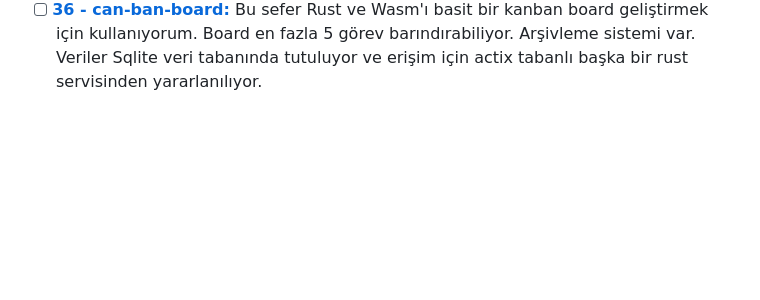
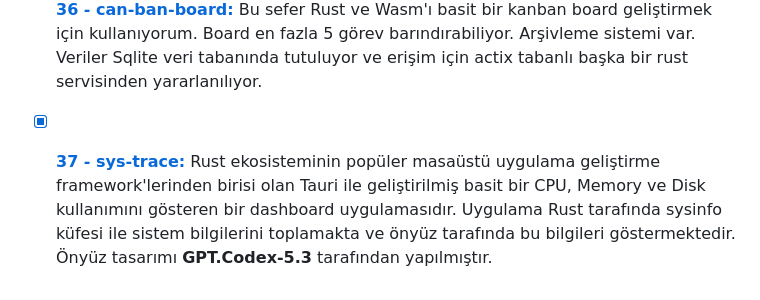
Before and after one commit to buraksenyurt/rust-farm, a Markdown page: handson/Readme.md, the part around the change. GitHub-like rendering; blank space fills up the shorter version.

Commit message:
feat: add new 'sys-trace' example for Tauri-based dashboard showcasing CPU, Memory, and Disk usage

```diff
--- a/handson/Readme.md
+++ b/handson/Readme.md
@@ -39,3 +39,4 @@ Rust programlama dili ile ilgili olarak aldığım ve başlığında Hands-On ge
 - [ ] **[34 - running_rectangle:](https://github.com/buraksenyurt/rust-farm/tree/main/handson/running_rectangle)** Aslında sadece WASM tarafında dikdörtgen hareket ettirmek gibi bir amacım vardı. Sonrasında ilkel bir matematik oyununa evrildi. Belki bunu game-development-with-rust alanına alabilirim.
 - [x] **[35 - states-on-wasm:](https://github.com/buraksenyurt/rust-farm/tree/main/handson/states-on-wasm)** Bu örnekte WASM bazlı bir oyun geliştirirken state yönetiminin basit manada nasıl yapılabileceği ele alınıyor. Ana menü'den oyun oynanma kısmına geçiş ve geri dönüşün rust tarafındaki yönetimine odaklanılıyor. Ayrıca rust tarafından HTML sayfasındaki elementlerin manupile edilmesi de söz konusu.
 - [ ] **[36 - can-ban-board:](https://github.com/buraksenyurt/rust-farm/tree/main/handson/can-ban)** Bu sefer Rust ve Wasm'ı basit bir kanban board geliştirmek için kullanıyorum. Board en fazla 5 görev barındırabiliyor. Arşivleme sistemi var. Veriler Sqlite veri tabanında tutuluyor ve erişim için actix tabanlı başka bir rust servisinden yararlanılıyor.
+- [x] **[37 - sys-trace:](https://github.com/buraksenyurt/rust-farm/tree/main/handson/sys-trace)** Rust ekosisteminin popüler masaüstü uygulama geliştirme framework'lerinden birisi olan Tauri ile geliştirilmiş basit bir CPU, Memory ve Disk kullanımını gösteren bir dashboard uygulamasıdır. Uygulama Rust tarafında sysinfo küfesi ile sistem bilgilerini toplamakta ve önyüz tarafında bu bilgileri göstermektedir. Önyüz tasarımı **GPT.Codex-5.3** tarafından yapılmıştır.
```
